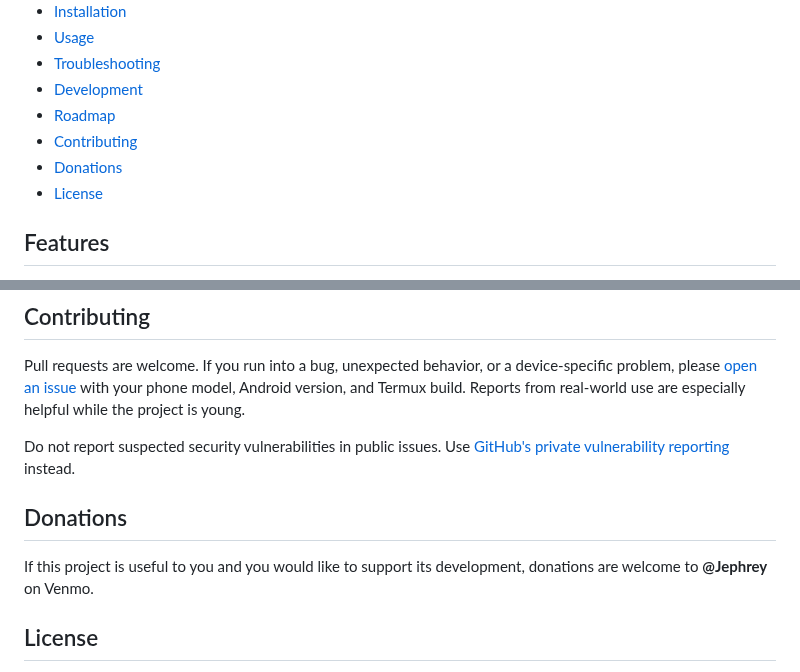
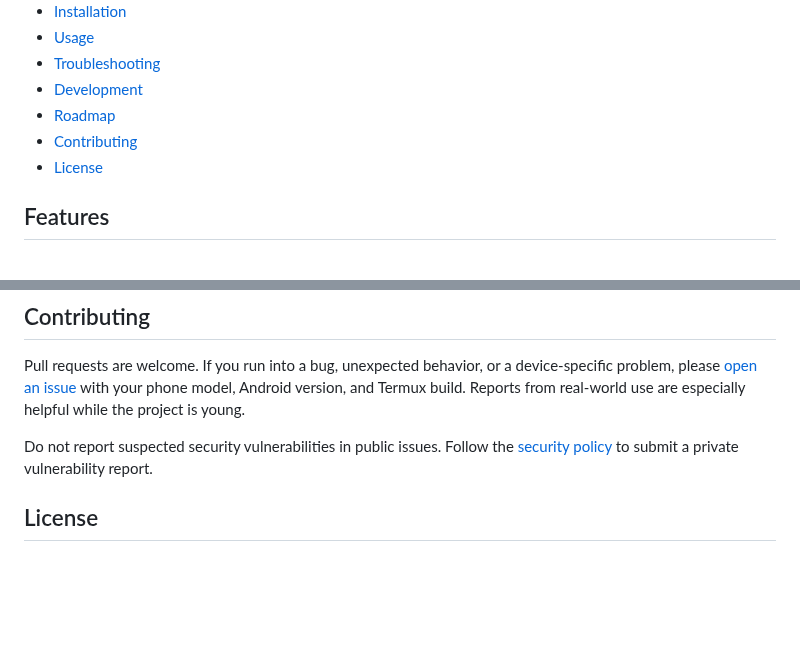
Before and after one commit to jeph/pipkin, a Markdown page: README.md, 2 parts joined by grey strips. Rendered like a GitHub page; blank space fills up the shorter version.

Commit message:
docs: add a security policy and drop the donations section

```diff
--- a/README.md
+++ b/README.md
@@ -23,7 +23,6 @@ cloud server doing the work somewhere else.
 - [Development](#development)
 - [Roadmap](#roadmap)
 - [Contributing](#contributing)
-- [Donations](#donations)
 - [License](#license)
 
 ## Features
@@ -210,14 +209,8 @@ problem, please [open an issue](https://github.com/jeph/pipkin/issues) with your
 Android version, and Termux build. Reports from real-world use are especially helpful while the
 project is young.
 
-Do not report suspected security vulnerabilities in public issues. Use
-[GitHub's private vulnerability reporting](https://github.com/jeph/pipkin/security/advisories/new)
-instead.
-
-## Donations
-
-If this project is useful to you and you would like to support its development, donations are
-welcome to **@Jephrey** on Venmo.
+Do not report suspected security vulnerabilities in public issues. Follow the
+[security policy](.github/SECURITY.md) to submit a private vulnerability report.
 
 ## License
 
```
Also changed, not shown: .github/SECURITY.md (added, +78 -0 lines).
